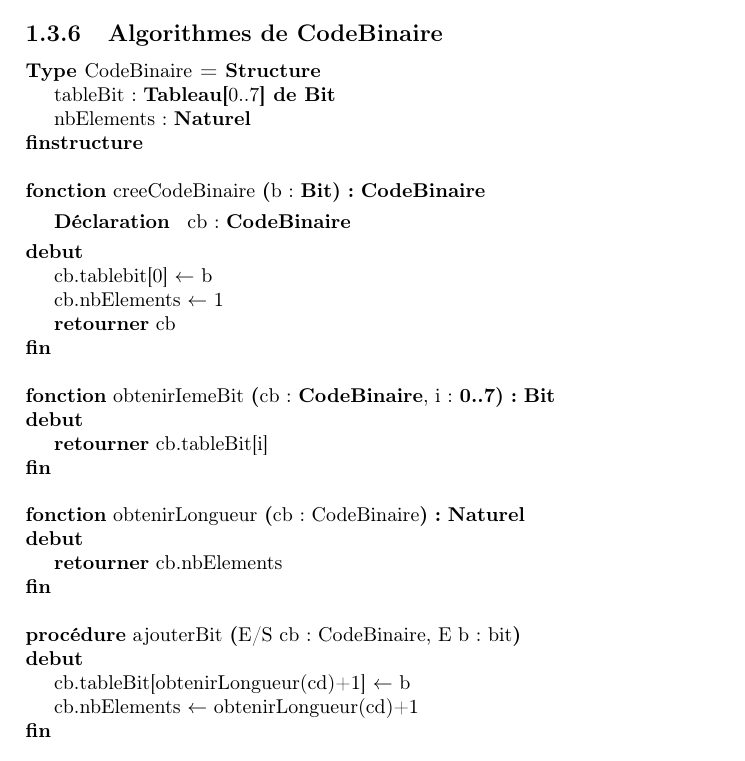
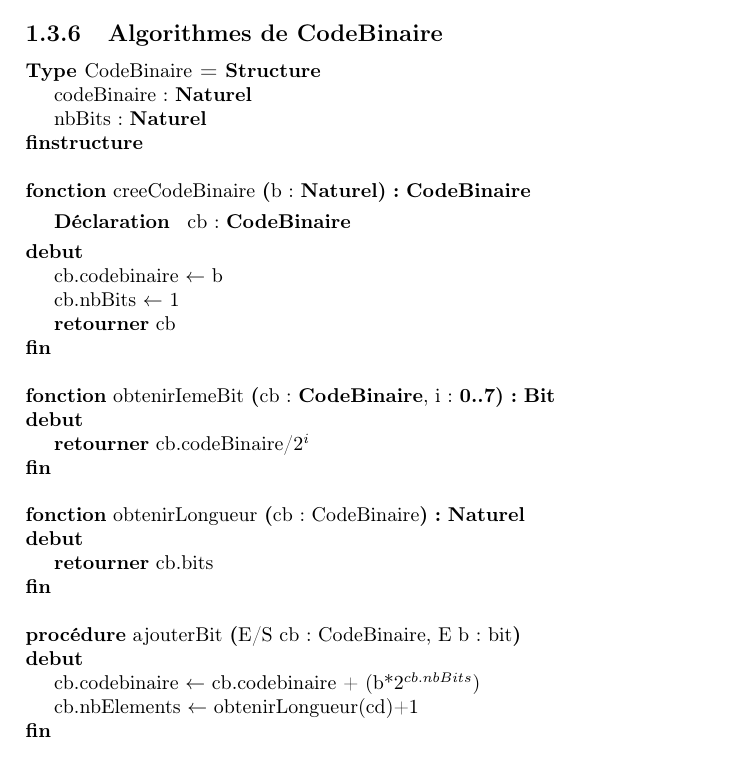
Before and after one commit to thomasbauer76/Compresseur-Huffman, a LaTeX document (latex/main.tex, which reads latex/TAD/CD_CodeBinaire.tex): part of page 7 of 14, cut so that both start at the same text. Compiled offline with pdfLaTeX.

Commit message:
modification CD CodeBinaire suivant les modifs de Thomas

```diff
--- a/latex/TAD/CD_CodeBinaire.tex
+++ b/latex/TAD/CD_CodeBinaire.tex
@@ -1,17 +1,17 @@
 \begin{algorithme}
     \begin{enregistrement}{CodeBinaire}
-        \champEnregistrement{tableBit}{\tableauUneDimension{0..7}{de }{\textbf{Bit}}}
-        \champEnregistrement{nbElements}{\textbf{Naturel}}
+        \champEnregistrement{codeBinaire}{\textbf{Naturel}}
+        \champEnregistrement{nbBits}{\textbf{Naturel}}
     \end{enregistrement}
     \\
     \fonction{creeCodeBinaire}
-    {b: \textbf{Bit}}
+    {b: \textbf{Naturel}}
     {\textbf{CodeBinaire}}
     {}
     {cb : \textbf{CodeBinaire}}
     {
-    	\affecter{cb.tablebit[0]}{b}
-    	\affecter{cb.nbElements}{1}
+    	\affecter{cb.codebinaire}{b}
+    	\affecter{cb.nbBits}{1}
         \retourner{cb}
     }
     \\
@@ -21,7 +21,7 @@
     {}
     {}
     {
-        \retourner{cb.tableBit[i]}
+        \retourner{cb.codeBinaire/$2^{i}$}
     }
  	\\
     \fonction{obtenirLongueur}{cb : CodeBinaire}
@@ -29,14 +29,14 @@
     {}
     {}
     {
-       \retourner{cb.nbElements}
+       \retourner{cb.bits}
     }
     \\
      \procedure{ajouterBit}{E/S cb : CodeBinaire, E b : bit}
     {}
     {}
     {
-       \affecter {cb.tableBit[obtenirLongueur(cd)+1]}{b}
+       \affecter {cb.codebinaire}{cb.codebinaire + (b*$2^{cb.nbBits}$)}
 	    \affecter {cb.nbElements}{obtenirLongueur(cd)+1}
     }
 \end{algorithme}
```
